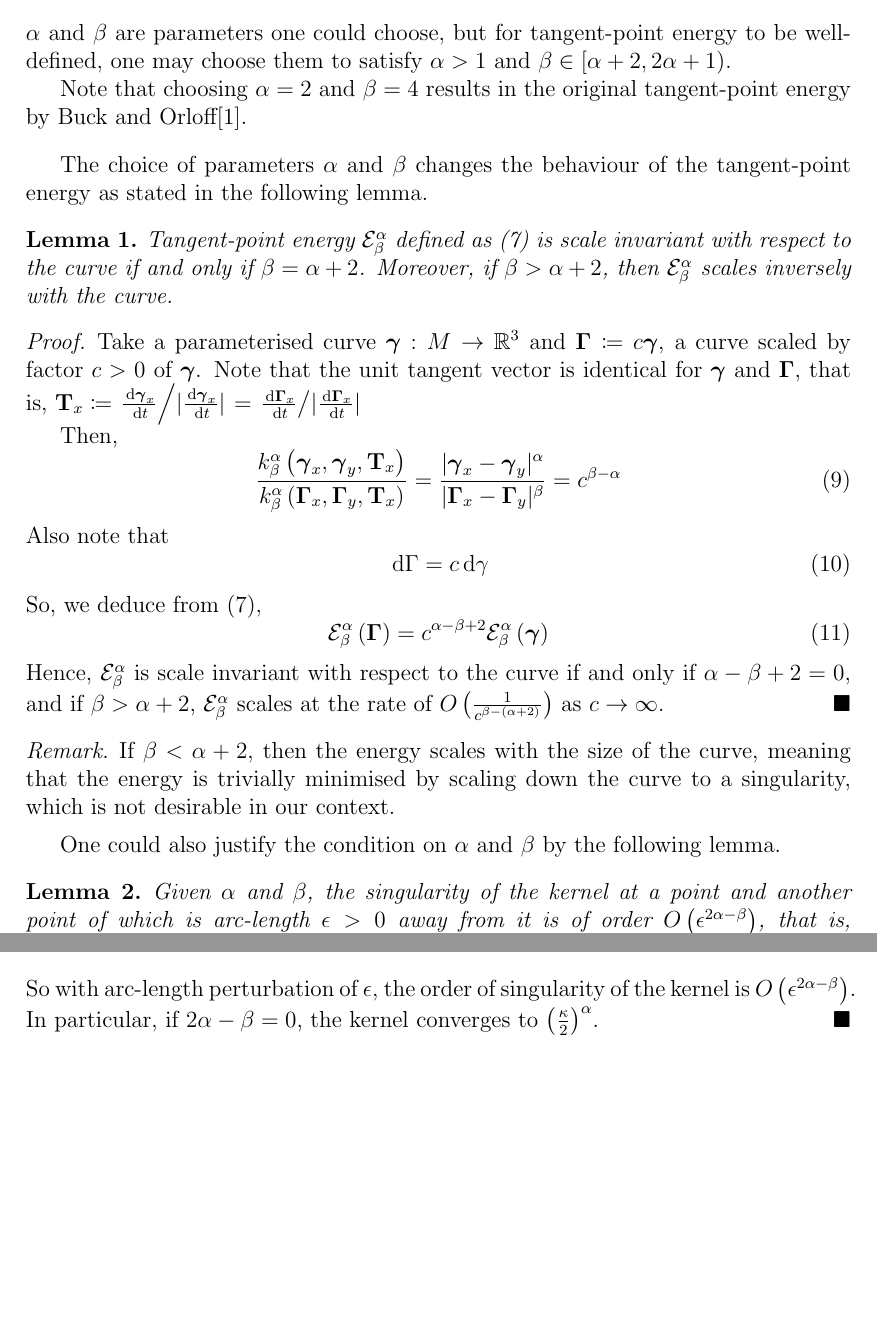
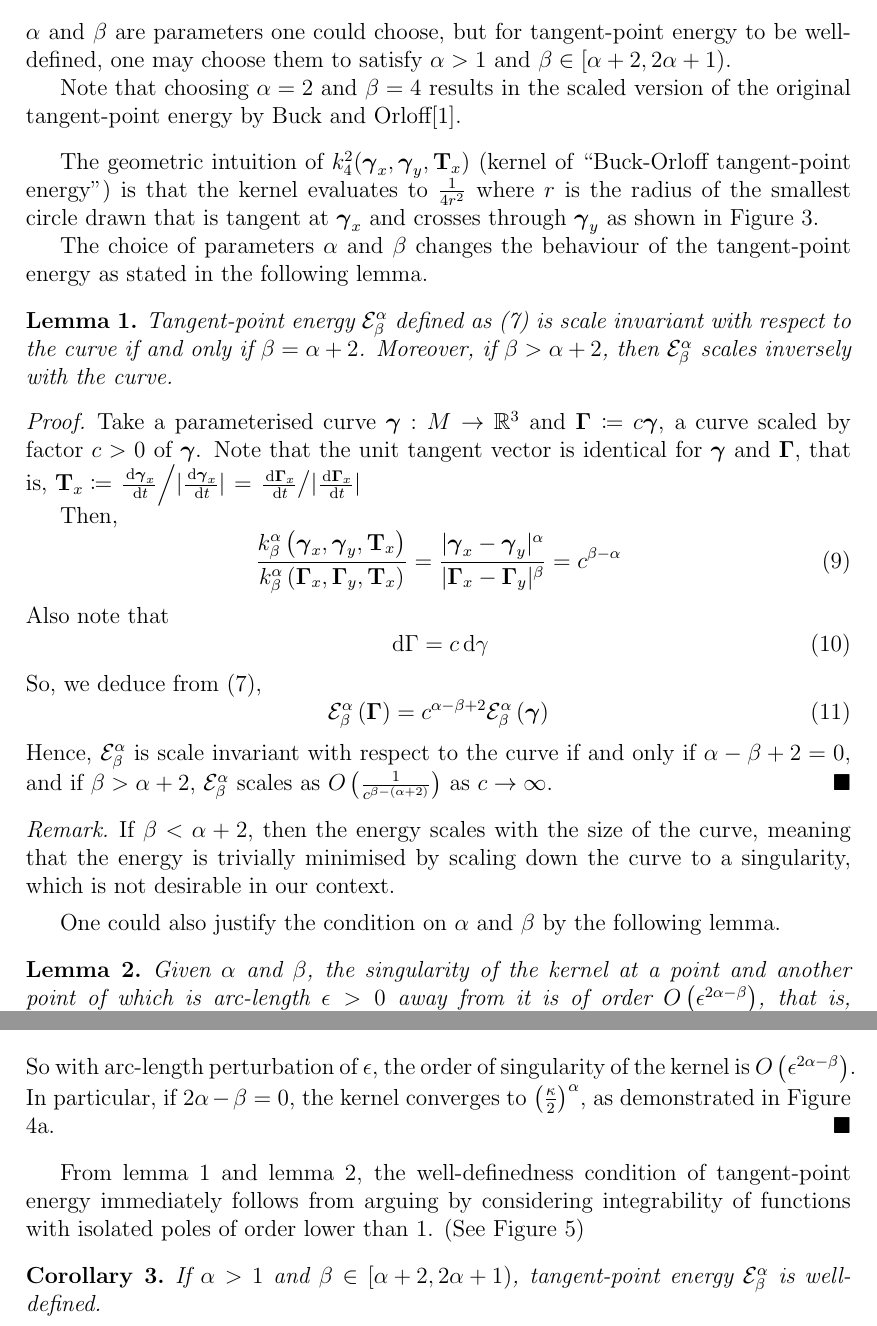
Before and after one commit to pauljoohyunkim/partC_Dissertation, a LaTeX thesis (dissertation/dissertation.tex, which reads dissertation/sections/tangentPointEnergy.tex): two parts of pages 6 and 7 of 9 before the commit and two parts of pages 6 and 8 of 11 after it, joined at a grey line, cut so that both start at the same text, the shorter picture padded with empty space. Compiled offline with pdfLaTeX.

Commit message:
Well-definedness with poles

```diff
--- a/dissertation/dissertation.tex
+++ b/dissertation/dissertation.tex
@@ -30,6 +30,8 @@
 \newtheorem{theorem}{Theorem}
 \theoremstyle{plain}
 \newtheorem{lemma}[theorem]{Lemma}
+\theoremstyle{plain}
+\newtheorem{corollary}[theorem]{Corollary}
 \theoremstyle{remark}
 \newtheorem*{remark}{Remark}
 \renewcommand\qedsymbol{$\blacksquare$}
--- a/dissertation/sections/tangentPointEnergy.tex
+++ b/dissertation/sections/tangentPointEnergy.tex
@@ -18,5 +18,7 @@ a sensible choice of curve energy is the tangent-point energy\cite{YSC2021}.
     $\alpha$ and $\beta$ are parameters one could choose, but for tangent-point energy to be well-defined,
     one may choose them to satisfy $\alpha >1$ and $\beta \in \left[ \alpha+2, 2\alpha + 1 \right)$.
 
-    Note that choosing $\alpha = 2$ and $\beta = 4$ results in the original tangent-point energy by Buck and Orloff\cite{BO1995}.
+    Note that choosing $\alpha = 2$ and $\beta = 4$ results in the scaled version of the original tangent-point energy by Buck and Orloff\cite{BO1995}.
 \end{definition}
+The geometric intuition of $k_{4}^2 (\gammabf_x, \gammabf_y, \Tbf_x)$ (kernel of ``Buck-Orloff tangent-point energy'') is that the kernel evaluates to $\frac{1}{4r^2}$ where $r$ is the radius of the smallest circle drawn that is tangent at $\gammabf_x$ and crosses through $\gammabf_y$
+as shown in Figure \ref{Fig: Intuition of Buck-Orloff}.
@@ -23,6 +39,9 @@ a sensible choice of curve energy is the tangent-point energy\cite{YSC2021}.
+    \label{Fig: Intuition of Buck-Orloff}
+\end{figure}
 
 The choice of parameters $\alpha$ and $\beta$ changes the behaviour of the tangent-point energy as stated in the following lemma.
 \begin{lemma}
+    \label{lemma: Scale-Invariance}
     Tangent-point energy $\mathcal{E}_{\beta}^{\alpha}$ defined as (\ref{equ: Tangent-Point Energy}) is scale invariant with respect to the curve if and only if $\beta = \alpha + 2$.
     Moreover, if $\beta > \alpha + 2$, then $\mathcal{E}_{\beta}^{\alpha}$ scales inversely with the curve.
     \begin{proof}
@@ -43,7 +62,7 @@ The choice of parameters $\alpha$ and $\beta$ changes the behaviour of the tange
         \begin{equation}
             \mathcal{E}_{\beta}^{\alpha} \left( \Gammabf \right) = c^{\alpha - \beta + 2} \mathcal{E}_{\beta}^{\alpha} \left( \gammabf \right)
         \end{equation}
-        Hence, $\mathcal{E}_{\beta}^{\alpha}$ is scale invariant with respect to the curve if and only if $\alpha - \beta + 2 = 0$, and if $\beta > \alpha + 2$, $\mathcal{E}_{\beta}^{\alpha}$ scales at the rate of $O\left( \frac{1}{c^{\beta - \left( \alpha + 2 \right)}} \right)$ as $c \rightarrow \infty$.
+        Hence, $\mathcal{E}_{\beta}^{\alpha}$ is scale invariant with respect to the curve if and only if $\alpha - \beta + 2 = 0$, and if $\beta > \alpha + 2$, $\mathcal{E}_{\beta}^{\alpha}$ scales as $O\left( \frac{1}{c^{\beta - \left( \alpha + 2 \right)}} \right)$ as $c \rightarrow \infty$.
     \end{proof}
 \end{lemma}
 
@@ -55,6 +74,7 @@ The choice of parameters $\alpha$ and $\beta$ changes the behaviour of the tange
 
 One could also justify the condition on $\alpha$ and $\beta$ by the following lemma.
 \begin{lemma}
+    \label{lemma: Perturbation}
     Given $\alpha$ and $\beta$, the singularity of the kernel at a point and another point of which is arc-length $\epsilon > 0$ away from it is of order $O \left( \epsilon^{2\alpha - \beta} \right)$, that is, $k_{\beta}^{\alpha} \left( \gammabf(s), \gammabf(s+\epsilon), \Tbf(s) \right) = O \left( \epsilon^{2\alpha-\beta} \right)$ as $\epsilon \rightarrow 0$. Moreover, if $2\alpha = \beta$, then the kernel converges to $\left( \frac{\kappa}{2} \right)^{\alpha}$ as the two points get closer, where $\kappa$ is the curvature of the curve at the point.
     \begin{proof}
         For $\gammabf (s) = \left( x(s), y(s), z(s) \right)$ parameterised by arc-length, one recognises that the tangent vector at this point is $\Tbf = \gammabf'(s)$.
@@ -93,9 +113,13 @@ One could also justify the condition on $\alpha$ and $\beta$ by the following le
             \\
             &&\text{and } \norm{\gammabf''(s)} = \kappa
         \end{align*}
-        So with arc-length perturbation of $\epsilon$, the order of singularity of the kernel is $O \left( \epsilon^{2\alpha - \beta} \right)$. In particular, if $2\alpha - \beta = 0$, the kernel converges to $\left( \frac{\kappa}{2} \right)^{\alpha}$.
+        So with arc-length perturbation of $\epsilon$, the order of singularity of the kernel is $O \left( \epsilon^{2\alpha - \beta} \right)$. In particular, if $2\alpha - \beta = 0$, the kernel converges to $\left( \frac{\kappa}{2} \right)^{\alpha}$,
+        as demonstrated in Figure \ref{fig: Buck-Orloff Perturbed}.
     \end{proof}
 \end{lemma}
+
+From lemma \ref{lemma: Scale-Invariance} and lemma \ref{lemma: Perturbation}, the well-definedness condition of tangent-point energy immediately follows from arguing by considering integrability of functions with isolated poles of order lower than 1.
+(See Figure \ref{fig: Low-Order Pole})
 
 \begin{figure}[tbp]
     \centering
@@ -115,3 +139,6 @@ One could also justify the condition on $\alpha$ and $\beta$ by the following le
     \caption{Behaviours of $\beta = 2\alpha$ kernel}
 \end{figure}
 
+\begin{corollary}
+    If $\alpha > 1$ and $\beta \in \left[ \alpha + 2, 2\alpha + 1 \right)$, tangent-point energy $\mathcal{E}_{\beta}^{\alpha}$ is well-defined.
+\end{corollary}
```
Also changed, not shown: dissertation/sections/tangentPointEnergyImgs/kHeatMap3.png (added), dissertation/sections/tangentPointEnergyImgs/perturbed.png, dissertation/sections/tangentPointEnergy.tex (25 more changed lines).
